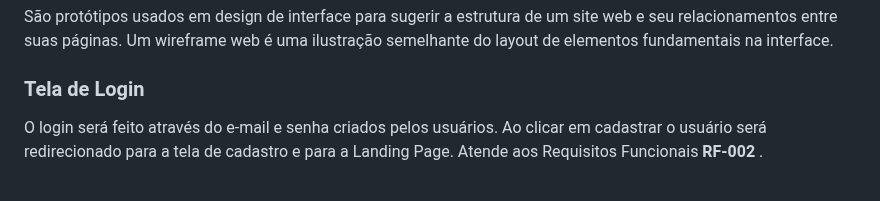
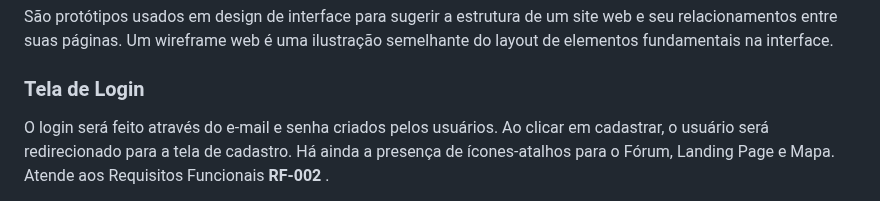
Before and after one commit to ICEI-PUC-Minas-PMV-SI/pmv-si-2023-1-e1-proj-web-t5-governanca-local, a Markdown page: docs/interface.md, the part around one of its changes. Rendered like a GitHub page.

Commit message:
Atualização da tela de login e sua descrição

```diff
--- a/docs/interface.md
+++ b/docs/interface.md
@@ -15,6 +15,5 @@ Visão geral da interação do usuário pelas telas do sistema e protótipo inte
 São protótipos usados em design de interface para sugerir a estrutura de um site web e seu relacionamentos entre suas páginas. Um wireframe web é uma ilustração semelhante do layout de elementos fundamentais na interface.
 
 ### Tela de Login
-O login será feito através do e-mail e senha criados pelos usuários. Ao clicar em cadastrar o usuário será redirecionado para a tela de cadastro e para a Landing Page.
-Atende aos Requisitos Funcionais <strong> RF-002 </strong>.
+O login será feito através do e-mail e senha criados pelos usuários. Ao clicar em cadastrar, o usuário será redirecionado para a tela de cadastro. Há ainda a presença de ícones-atalhos para o Fórum, Landing Page e Mapa. Atende aos Requisitos Funcionais <strong> RF-002 </strong>.
 
```
Also changed, not shown: other parts of docs/interface.md (+4 -2 lines).
